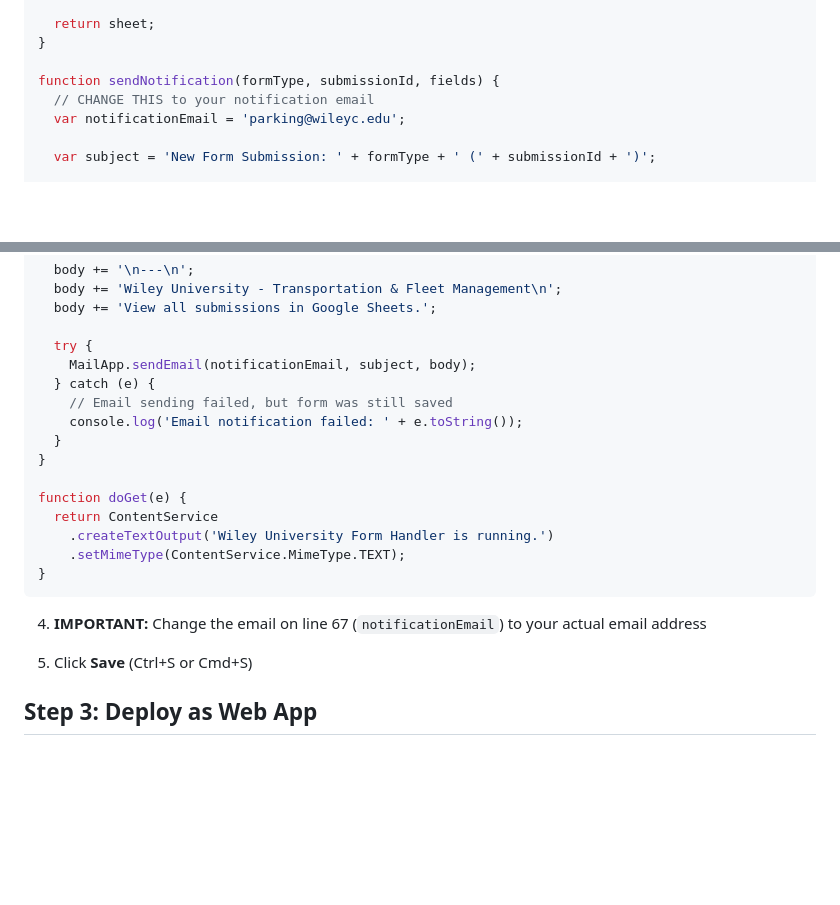
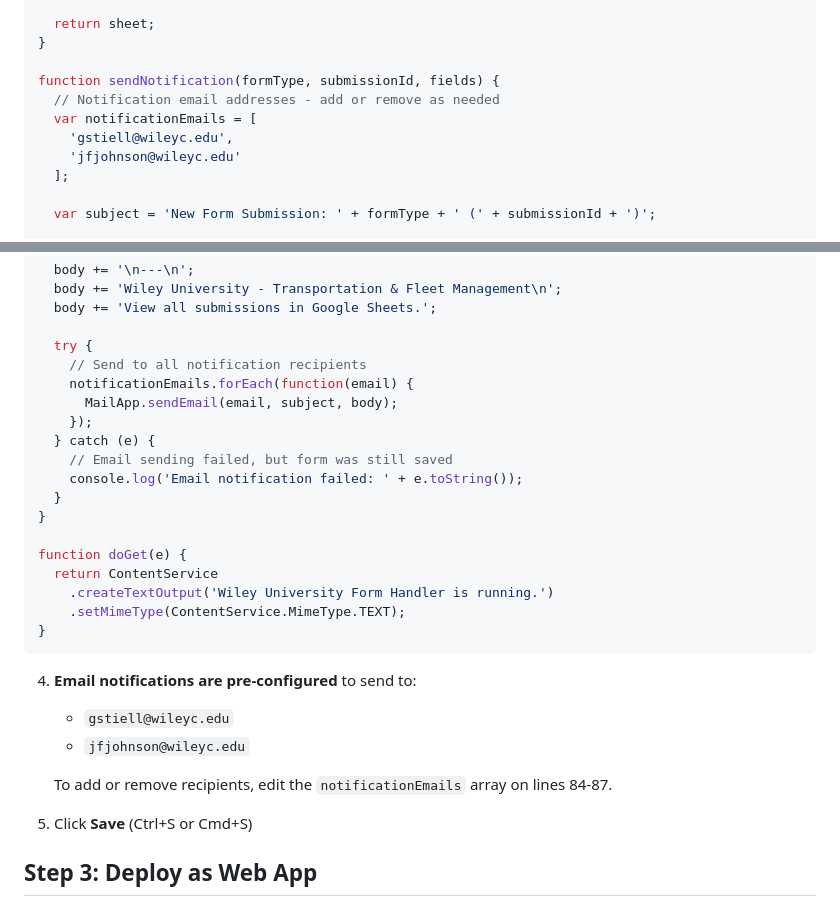
Before and after one commit to runellking123/Business-Finance-Website, a Markdown page: online-forms/GOOGLE_SHEETS_SETUP.md, 2 parts joined by grey strips. Rendered like a GitHub page; blank space fills up the shorter version.

Commit message:
Update email notifications for Transportation & Fleet forms
Configure notifications to send to:
- gstiell@wileyc.edu
- jfjohnson@wileyc.edu

Co-Authored-By: Claude Opus 4.5 <noreply@anthropic.com>

````diff
--- a/online-forms/GOOGLE_SHEETS_SETUP.md
+++ b/online-forms/GOOGLE_SHEETS_SETUP.md
@@ -80,8 +80,11 @@ function getOrCreateSheet(sheetName) {
 }
 
 function sendNotification(formType, submissionId, fields) {
-  // CHANGE THIS to your notification email
-  var notificationEmail = 'parking@wileyc.edu';
+  // Notification email addresses - add or remove as needed
+  var notificationEmails = [
+    'gstiell@wileyc.edu',
+    'jfjohnson@wileyc.edu'
+  ];
 
   var subject = 'New Form Submission: ' + formType + ' (' + submissionId + ')';
 
@@ -100,7 +103,10 @@ function sendNotification(formType, submissionId, fields) {
   body += 'View all submissions in Google Sheets.';
 
   try {
-    MailApp.sendEmail(notificationEmail, subject, body);
+    // Send to all notification recipients
+    notificationEmails.forEach(function(email) {
+      MailApp.sendEmail(email, subject, body);
+    });
   } catch (e) {
     // Email sending failed, but form was still saved
     console.log('Email notification failed: ' + e.toString());
@@ -114,7 +120,11 @@ function doGet(e) {
 }
 ```
 
-4. **IMPORTANT:** Change the email on line 67 (`notificationEmail`) to your actual email address
+4. **Email notifications are pre-configured** to send to:
+   - `gstiell@wileyc.edu`
+   - `jfjohnson@wileyc.edu`
+
+   To add or remove recipients, edit the `notificationEmails` array on lines 84-87.
 
 5. Click **Save** (Ctrl+S or Cmd+S)
 
````
